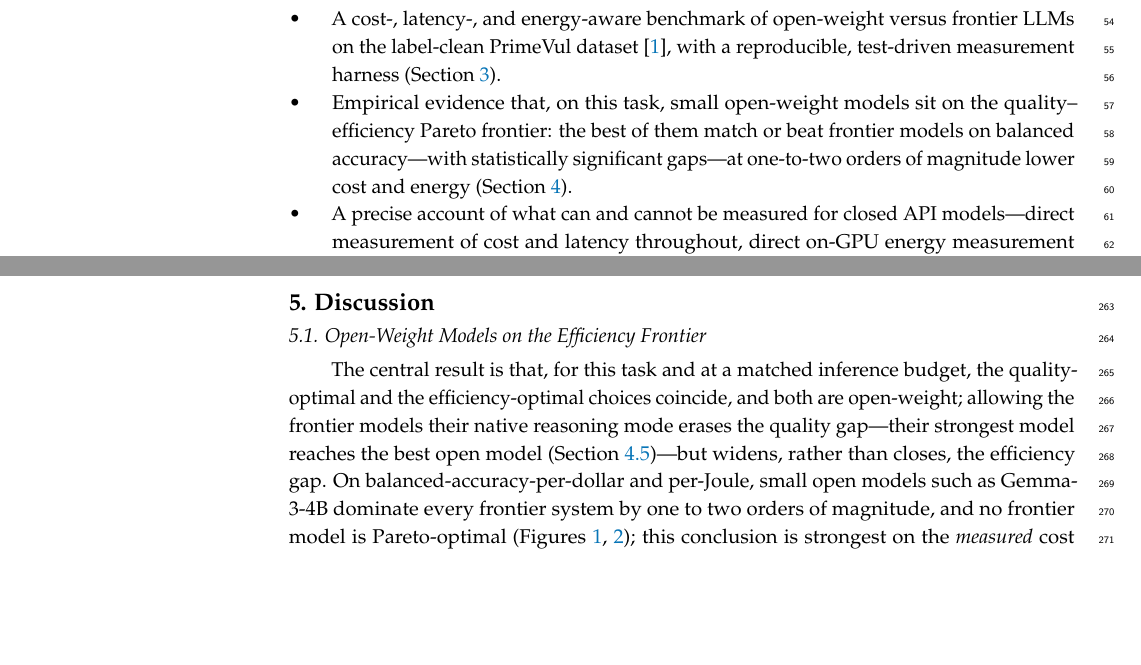
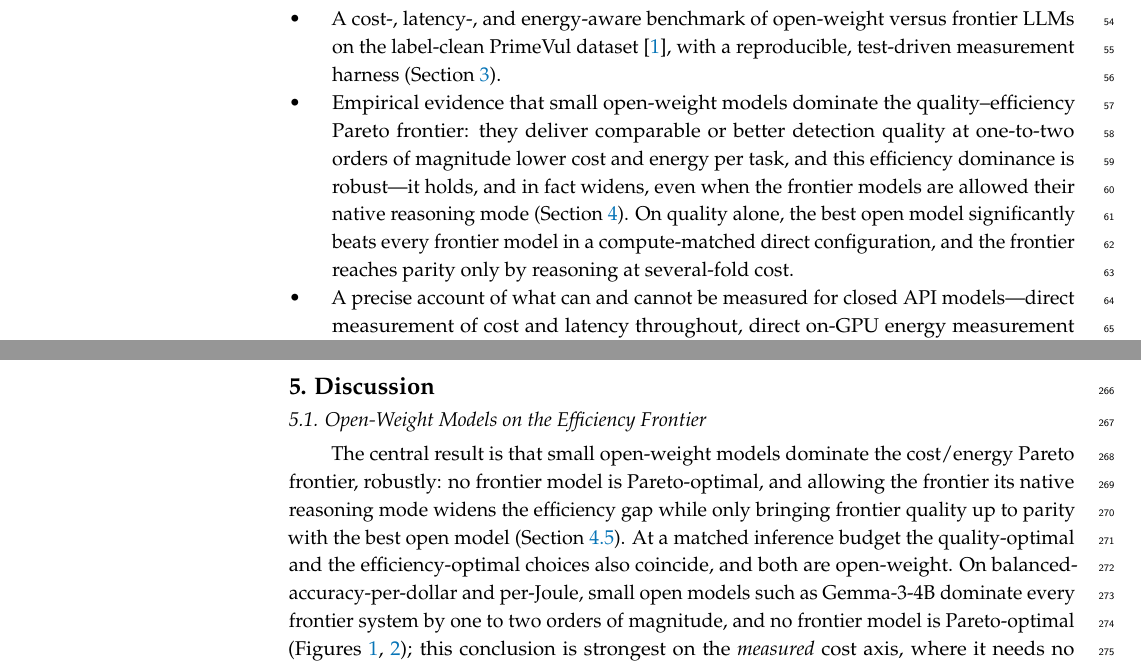
Before and after one commit to patrickdeininger/energytest, a LaTeX paper (main.tex): two parts of pages 2 and 8 of 12, joined at a grey line, cut so that both start at the same text, the shorter picture padded with empty space. Compiled offline with pdfLaTeX.

Commit message:
paper: reposition to lead with efficiency (the robust, config-independent finding)
Per the framing decision: the full-N reasoning result makes the quality lead
config-dependent (frontier reaches parity by reasoning), while the efficiency
dominance holds in every configuration and even widens under reasoning. Re-order the
emphasis without discarding anything:
- Abstract (3) Results now leads with the Pareto/efficiency dominance, then quality
  (DeepSeek beats all frontier in direct mode) + the reasoning-parity caveat as
  supporting; (4) Conclusions leads with the efficiency-optimal = open finding.
- Intro contribution 2 leads with efficiency dominance; quality is the second clause.
- Discussion 5.1 and Conclusion open on the robust efficiency result.
Title unchanged (already "Cost-, Latency-, and Energy-Aware Benchmark"). Quality
findings, significance, and all numbers retained. Compiles clean, 12 pp.

Co-Authored-By: Claude Opus 4.8 (1M context) <noreply@anthropic.com>

```diff
--- a/main.tex
+++ b/main.tex
@@ -32,7 +32,7 @@ $^{1}$ \quad Affiliation; e-mail@e-mail.com}
 
 \corres{Correspondence: e-mail@e-mail.com}
 
-\abstract{(1) Background: Large language models (LLMs) are increasingly applied to software vulnerability detection, yet evaluations overwhelmingly report accuracy while ignoring the monetary and environmental cost of inference, and they under-represent openly available (open-weight) models relative to proprietary frontier systems. (2) Methods: We benchmark eight contemporary LLMs---three frontier (Claude Sonnet~5, GPT-5.1, Gemini~3.1~Pro) and five open-weight (DeepSeek-V3.2, GLM-5, Llama-3.3-70B, Qwen3-Coder-30B, Gemma-3-4B)---on a stratified 1549-function subset of the label-clean PrimeVul dataset, treating cost-per-task, latency, and energy as first-class evaluation axes alongside detection quality. Monetary cost and latency are measured directly; energy is estimated with a transparent FLOP-based model for the API-served models and measured directly on a controlled GPU for the two locally servable open models. (3) Results: On this imbalanced benchmark no model beats a trivial always-safe baseline on raw accuracy, so we evaluate with balanced accuracy. The three highest-quality models are all open-weight (balanced accuracy: DeepSeek-V3.2 0.676, Gemma-3-4B 0.653, GLM-5 0.637; vs about 0.62 for the frontier models); on a Holm-corrected paired balanced-accuracy bootstrap, DeepSeek-V3.2 significantly exceeds all three frontier models, while the next two open models rank above the frontier with smaller, mostly not-individually-significant gaps. A 4-billion-parameter open model matched or exceeded frontier quality at roughly one-hundredth the monetary cost and one-to-two orders of magnitude less energy per task, and the open-weight models occupy the quality--efficiency Pareto frontier; absolute quality is modest for all models, at realistic prevalence every model yields low precision, and a classical static analyzer (Flawfinder) is competitive---underscoring the task's difficulty. Direct on-GPU measurement of two open models shows the FLOP estimate agrees to within roughly a factor of two and leaves the Pareto ordering intact. Allowing the frontier models to reason erases the quality gap---the best frontier-with-reasoning model reaches the best open model---but at $4$--$8\times$ the per-task cost, so the efficiency conclusion is unaffected. (4) Conclusions: For this task, detection quality and efficiency point the same way---toward small open-weight models---with direct implications for on-premises security tooling and its carbon footprint.}
+\abstract{(1) Background: Large language models (LLMs) are increasingly applied to software vulnerability detection, yet evaluations overwhelmingly report accuracy while ignoring the monetary and environmental cost of inference, and they under-represent openly available (open-weight) models relative to proprietary frontier systems. (2) Methods: We benchmark eight contemporary LLMs---three frontier (Claude Sonnet~5, GPT-5.1, Gemini~3.1~Pro) and five open-weight (DeepSeek-V3.2, GLM-5, Llama-3.3-70B, Qwen3-Coder-30B, Gemma-3-4B)---on a stratified 1549-function subset of the label-clean PrimeVul dataset, treating cost-per-task, latency, and energy as first-class evaluation axes alongside detection quality. Monetary cost and latency are measured directly; energy is estimated with a transparent FLOP-based model for the API-served models and measured directly on a controlled GPU for the two locally servable open models. (3) Results: The central finding concerns efficiency. Small open-weight models occupy the quality--efficiency Pareto frontier and no frontier model is Pareto-optimal: a 4-billion-parameter open model matches or exceeds frontier detection quality at roughly one-hundredth the monetary cost and one-to-two orders of magnitude less energy per task. This dominance is robust---it holds across configurations and widens when the frontier models are allowed to reason. On quality we lead with balanced accuracy, since no model beats a trivial always-safe baseline on raw accuracy; the three highest-scoring models are all open-weight (DeepSeek-V3.2 0.676, Gemma-3-4B 0.653, GLM-5 0.637, vs about 0.62 for the frontier models), and on a Holm-corrected paired bootstrap DeepSeek-V3.2 significantly exceeds all three frontier models in a compute-matched direct configuration. Allowing the frontier to reason erases this quality gap---its best model reaches the best open model---but at $4$--$8\times$ the cost, leaving the efficiency conclusion untouched. Absolute quality is modest throughout: at realistic prevalence every model yields low precision and a classical static analyzer (Flawfinder) is competitive, and direct on-GPU measurement of two open models confirms the FLOP energy estimate to within roughly a factor of two. (4) Conclusions: For this task, the efficiency-optimal choice---a small open-weight model---is also quality-competitive in every configuration, with direct implications for on-premises security tooling and its energy and carbon footprint.}
 
 \keyword{large language models; vulnerability detection; software security; benchmarking; energy efficiency; open-weight models; inference cost; green AI}
 
@@ -49,7 +49,7 @@ Second, security evaluations lean heavily on proprietary frontier models. A rece
 This paper brings the two concerns together. We benchmark eight contemporary LLMs---a spread of open-weight and frontier systems---on realistic vulnerability detection, and we report cost, latency, and energy alongside accuracy. Our contributions are:
 \begin{itemize}
 \item A cost-, latency-, and energy-aware benchmark of open-weight versus frontier LLMs on the label-clean PrimeVul dataset~\citep{primevul}, with a reproducible, test-driven measurement harness (Section~\ref{sec:methods}).
-\item Empirical evidence that, on this task, small open-weight models sit on the quality--efficiency Pareto frontier: the best of them match or beat frontier models on balanced accuracy---with statistically significant gaps---at one-to-two orders of magnitude lower cost and energy (Section~\ref{sec:results}).
+\item Empirical evidence that small open-weight models dominate the quality--efficiency Pareto frontier: they deliver comparable or better detection quality at one-to-two orders of magnitude lower cost and energy per task, and this efficiency dominance is robust---it holds, and in fact widens, even when the frontier models are allowed their native reasoning mode (Section~\ref{sec:results}). On quality alone, the best open model significantly beats every frontier model in a compute-matched direct configuration, and the frontier reaches parity only by reasoning at several-fold cost.
 \item A precise account of what can and cannot be measured for closed API models---direct measurement of cost and latency throughout, direct on-GPU energy measurement for the two locally servable open models, and a bounded, assumption-explicit FLOP estimate of energy for the API-only models that the measured points corroborate to within roughly a factor of two (Section~\ref{sec:methods}).
 \end{itemize}
 
@@ -176,7 +176,7 @@ Two conclusions follow. First, reasoning brings the frontier up to parity at the
 \section{Discussion}\label{sec:discussion}
 
 \subsection{Open-Weight Models on the Efficiency Frontier}
-The central result is that, for this task and at a matched inference budget, the quality-optimal and the efficiency-optimal choices coincide, and both are open-weight; allowing the frontier models their native reasoning mode erases the quality gap---their strongest model reaches the best open model (Section~\ref{sec:reasoning})---but widens, rather than closes, the efficiency gap. On balanced-accuracy-per-dollar and per-Joule, small open models such as Gemma-3-4B dominate every frontier system by one to two orders of magnitude, and no frontier model is Pareto-optimal (Figures~\ref{fig:pareto-cost},~\ref{fig:pareto-energy}); this conclusion is strongest on the \emph{measured} cost axis, where it needs no energy assumption at all. It comes with an essential qualification: as Section~\ref{sec:quality} shows, every model is near chance in absolute terms, and at PrimeVul's realistic 1:44 prevalence even the best model raises roughly twenty-six false positives per true positive. The finding is therefore conditional---\emph{if} an organization deploys an LLM for function-level triage, the small open models are both the higher-quality and the far cheaper choice---rather than an endorsement of the task as solved. We also flag that our cost figures are the API gateway's prices for every model; a genuine on-premises deployment substitutes amortized hardware, electricity, and utilization for that price, so the break-even volume above which self-hosting actually wins is a modeling question we leave to future work.
+The central result is that small open-weight models dominate the cost/energy Pareto frontier, robustly: no frontier model is Pareto-optimal, and allowing the frontier its native reasoning mode widens the efficiency gap while only bringing frontier quality up to parity with the best open model (Section~\ref{sec:reasoning}). At a matched inference budget the quality-optimal and the efficiency-optimal choices also coincide, and both are open-weight. On balanced-accuracy-per-dollar and per-Joule, small open models such as Gemma-3-4B dominate every frontier system by one to two orders of magnitude, and no frontier model is Pareto-optimal (Figures~\ref{fig:pareto-cost},~\ref{fig:pareto-energy}); this conclusion is strongest on the \emph{measured} cost axis, where it needs no energy assumption at all. It comes with an essential qualification: as Section~\ref{sec:quality} shows, every model is near chance in absolute terms, and at PrimeVul's realistic 1:44 prevalence even the best model raises roughly twenty-six false positives per true positive. The finding is therefore conditional---\emph{if} an organization deploys an LLM for function-level triage, the small open models are both the higher-quality and the far cheaper choice---rather than an endorsement of the task as solved. We also flag that our cost figures are the API gateway's prices for every model; a genuine on-premises deployment substitutes amortized hardware, electricity, and utilization for that price, so the break-even volume above which self-hosting actually wins is a modeling question we leave to future work.
 
 Translating energy to carbon makes the environmental stake concrete while keeping it bounded. At a representative grid intensity of 250\,gCO$_2$eq/kWh and a datacenter PUE of 1.2, Gemma-3-4B's 64\,J per task is about 5\,mgCO$_2$eq, against roughly 210\,mgCO$_2$eq for Claude-Sonnet-5; over a million-function codebase that is $\approx$5\,kg versus $\approx$210\,kg (and $\approx$10 vs.\ $\approx$390\,kg at the world-average 475\,gCO$_2$eq/kWh). These are operational GPU-energy figures only---they exclude embodied hardware carbon, which at low on-premises utilization would count against the smaller-model case---so we treat them as illustrative rather than a life-cycle assessment. The absolute footprints are modest in isolation, but the \emph{ratio} is large and recurring, compounding with every re-scan of an evolving codebase: a concrete instance of the ``green AI'' argument~\citep{helm,luccioni} applied to a security workload. The result is not that open models are uniformly superior---Qwen3-Coder-30B is indistinguishable from chance---but that the best open models dominate the frontier on both the quality and the efficiency axes.
 
```
Also changed, not shown: main.pdf, main.tex (2 more changed lines).
